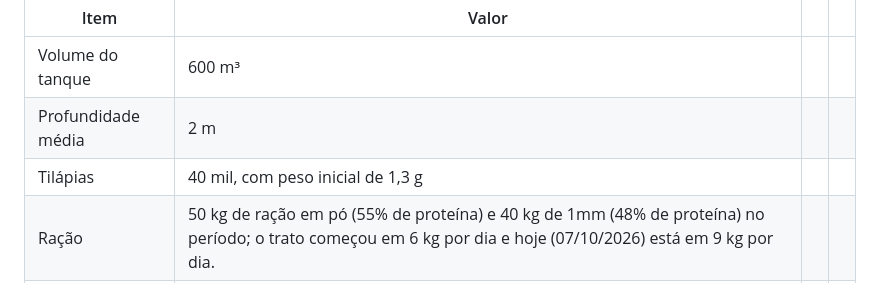
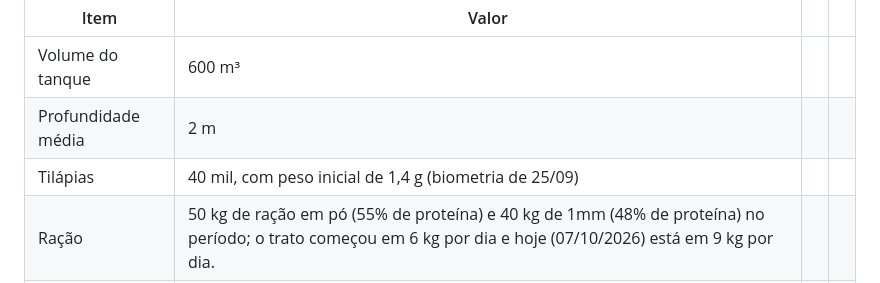
Before and after one commit to 17fagnercampos/engtafarelsa-site, a Markdown page: conteudo/blog/case-rolante-nitrito-zerado-em-8-dias.md, the part around the change. GitHub-like rendering.

Commit message:
Case Rolante parte 1: peso inicial 1,4 g conforme biometria
Co-Authored-By: Claude Opus 5.5 <noreply@anthropic.com>
Claude-Session: https://claude.ai/code/session_01UrUJhJswZr6S4F366Tj8NM

```diff
--- a/conteudo/blog/case-rolante-nitrito-zerado-em-8-dias.md
+++ b/conteudo/blog/case-rolante-nitrito-zerado-em-8-dias.md
@@ -67,7 +67,7 @@ A propriedade é a piscicultura Colombo em **Rolante/RS**. É um sistema fechado
 | ------------------ | ------------------------------------------------------------------------------------------------------------------------------------------------------------- | --- | --- |
 | Volume do tanque | 600 m³ |  |  |
 | Profundidade média | 2 m |  |  |
-| Tilápias | 40 mil, com peso inicial de 1,3 g |  |  |
+| Tilápias | 40 mil, com peso inicial de 1,4 g (biometria de 25/09) |  |  |
 | Ração | 50 kg de ração em pó (55% de proteína) e 40 kg de 1mm (48% de proteína) no período; o trato começou em 6 kg por dia e hoje (07/10/2026) está em 9 kg por dia. |  |  |
 | Aeração | Controlada por sonda e automação,mangueiras porosas e aerador chafariz ligado direto. |  |  |
 
```
